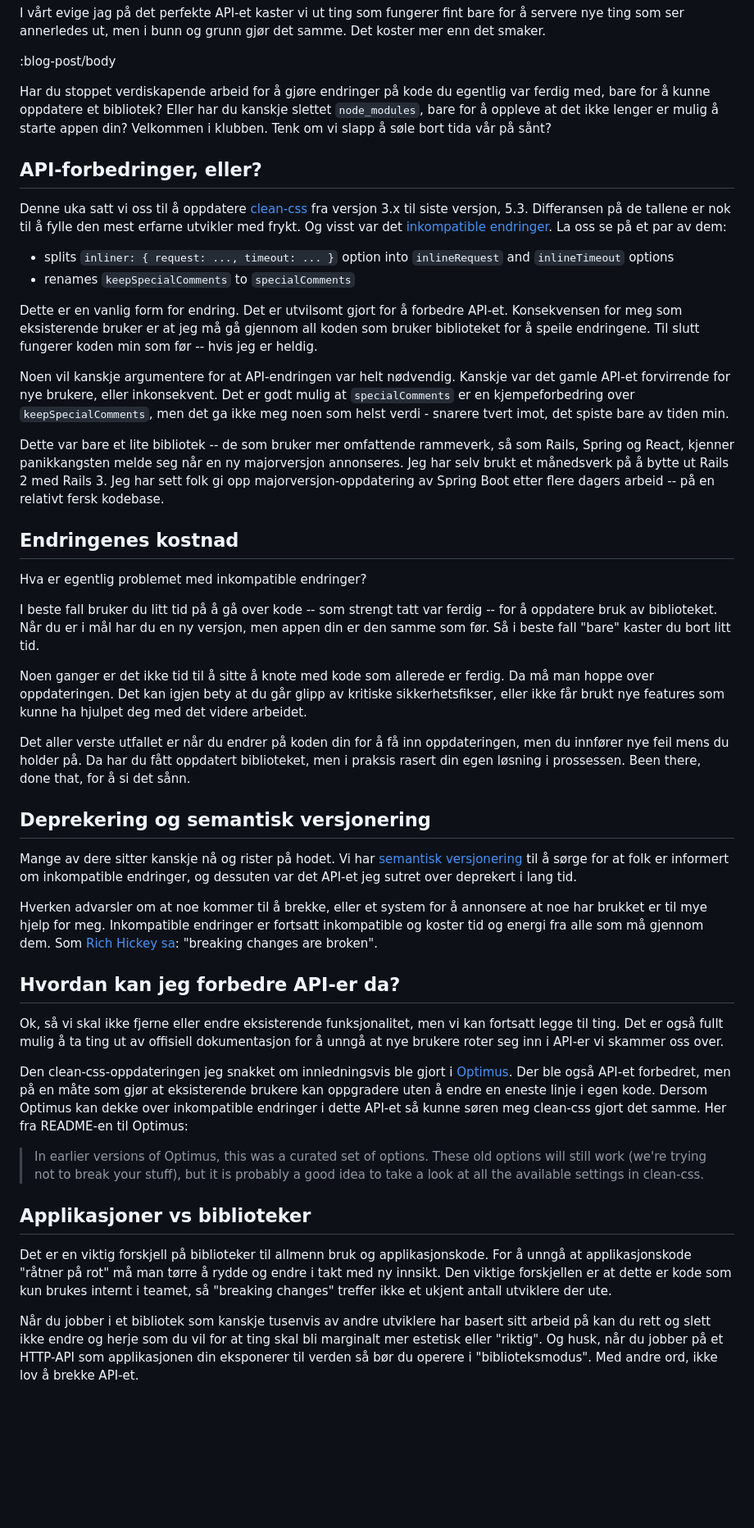
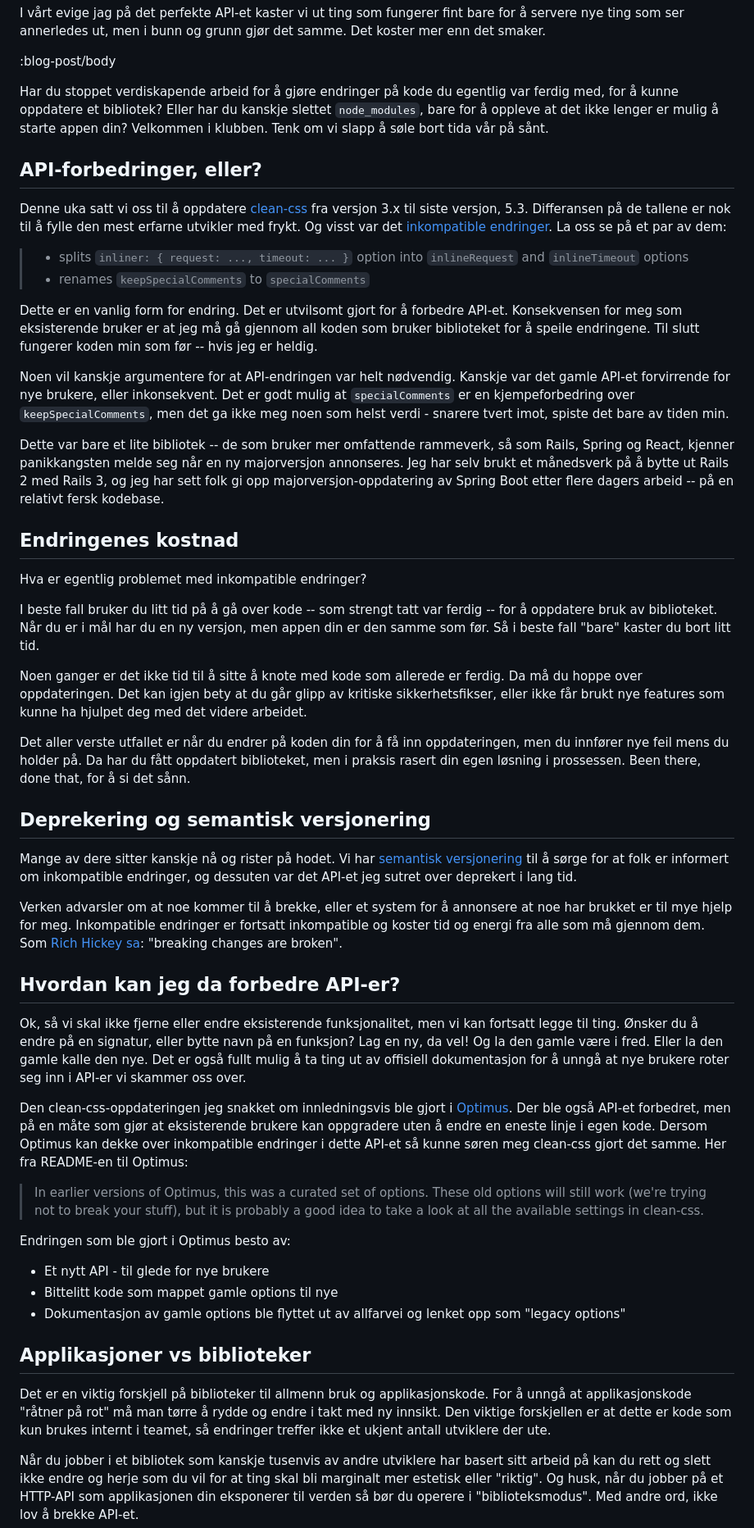
Before and after one commit to Mattilsynet/parenteser, a Markdown page: content/blog-posts/bakoverkompatibilitet.md, the part around one of its changes. Shown at 82% size. Drawn GitHub-style; blank space fills up the shorter version.

Commit message:
Blogg litt om bakoverkompatibilitet

```diff
--- a/content/blog-posts/bakoverkompatibilitet.md
+++ b/content/blog-posts/bakoverkompatibilitet.md
@@ -18,9 +18,9 @@ samme. Det koster mer enn det smaker.
 :blog-post/body
 
 Har du stoppet verdiskapende arbeid for å gjøre endringer på kode du egentlig
-var ferdig med, bare for å kunne oppdatere et bibliotek? Eller har du kanskje
-slettet `node_modules`, bare for å oppleve at det ikke lenger er mulig å starte
-appen din? Velkommen i klubben. Tenk om vi slapp å søle bort tida vår på sånt?
+var ferdig med, for å kunne oppdatere et bibliotek? Eller har du kanskje slettet
+`node_modules`, bare for å oppleve at det ikke lenger er mulig å starte appen
+din? Velkommen i klubben. Tenk om vi slapp å søle bort tida vår på sånt.
 
 ## API-forbedringer, eller?
 
@@ -31,9 +31,9 @@ utvikler med frykt. Og visst var det [inkompatible
 endringer](https://github.com/clean-css/clean-css#important-40-breaking-changes).
 La oss se på et par av dem:
 
-- splits `inliner: { request: ..., timeout: ... }` option into `inlineRequest`
-  and `inlineTimeout` options
-- renames `keepSpecialComments` to `specialComments`
+>- splits `inliner: { request: ..., timeout: ... }` option into `inlineRequest`
+>  and `inlineTimeout` options
+>- renames `keepSpecialComments` to `specialComments`
 
 Dette er en vanlig form for endring. Det er utvilsomt gjort for å forbedre
 API-et. Konsekvensen for meg som eksisterende bruker er at jeg må gå gjennom all
@@ -44,12 +44,12 @@ Noen vil kanskje argumentere for at API-endringen var helt nødvendig. Kanskje
 var det gamle API-et forvirrende for nye brukere, eller inkonsekvent. Det er
 godt mulig at `specialComments` er en kjempeforbedring over
 `keepSpecialComments`, men det ga ikke meg noen som helst verdi - snarere tvert
-imot, det spiste bare av tiden min.
+imot, spiste det bare av tiden min.
 
 Dette var bare et lite bibliotek -- de som bruker mer omfattende rammeverk, så
 som Rails, Spring og React, kjenner panikkangsten melde seg når en ny
 majorversjon annonseres. Jeg har selv brukt et månedsverk på å bytte ut Rails 2
-med Rails 3. Jeg har sett folk gi opp majorversjon-oppdatering av Spring Boot
+med Rails 3, og jeg har sett folk gi opp majorversjon-oppdatering av Spring Boot
 etter flere dagers arbeid -- på en relativt fersk kodebase.
 
 ## Endringenes kostnad
@@ -62,7 +62,7 @@ men appen din er den samme som før. Så i beste fall "bare" kaster du bort litt
 tid.
 
 Noen ganger er det ikke tid til å sitte å knote med kode som allerede er ferdig.
-Da må man hoppe over oppdateringen. Det kan igjen bety at du går glipp av
+Da må du hoppe over oppdateringen. Det kan igjen bety at du går glipp av
 kritiske sikkerhetsfikser, eller ikke får brukt nye features som kunne ha
 hjulpet deg med det videre arbeidet.
 
@@ -78,17 +78,19 @@ versjonering](https://semver.org/) til å sørge for at folk er informert om
 inkompatible endringer, og dessuten var det API-et jeg sutret over deprekert i
 lang tid.
 
-Hverken advarsler om at noe kommer til å brekke, eller et system for å annonsere
+Verken advarsler om at noe kommer til å brekke, eller et system for å annonsere
 at noe har brukket er til mye hjelp for meg. Inkompatible endringer er fortsatt
-inkompatible og koster tid og energi fra alle som må gjennom dem. Som [Rich Hickey
-sa](https://www.youtube.com/watch?v=oyLBGkS5ICk): "breaking changes are broken".
+inkompatible og koster tid og energi fra alle som må gjennom dem. Som [Rich
+Hickey sa](https://www.youtube.com/watch?v=oyLBGkS5ICk): "breaking changes are
+broken".
 
-## Hvordan kan jeg forbedre API-er da?
+## Hvordan kan jeg da forbedre API-er?
 
 Ok, så vi skal ikke fjerne eller endre eksisterende funksjonalitet, men vi kan
-fortsatt legge til ting. Det er også fullt mulig å ta ting ut av offisiell
-dokumentasjon for å unngå at nye brukere roter seg inn i API-er vi skammer oss
-over.
+fortsatt legge til ting. Ønsker du å endre på en signatur, eller bytte navn på
+en funksjon? Lag en ny, da vel! Og la den gamle være i fred. Eller la den gamle
+kalle den nye. Det er også fullt mulig å ta ting ut av offisiell dokumentasjon
+for å unngå at nye brukere roter seg inn i API-er vi skammer oss over.
 
 Den clean-css-oppdateringen jeg snakket om innledningsvis ble gjort i
 [Optimus](https://github.com/magnars/optimus). Der ble også API-et forbedret,
@@ -102,13 +104,19 @@ Optimus:
 > probably a good idea to take a look at all the available settings in
 > clean-css.
 
+Endringen som ble gjort i Optimus besto av:
+
+- Et nytt API - til glede for nye brukere
+- Bittelitt kode som mappet gamle options til nye
+- Dokumentasjon av gamle options ble flyttet ut av allfarvei og lenket opp som
+  "legacy options"
+
 ## Applikasjoner vs biblioteker
 
 Det er en viktig forskjell på biblioteker til allmenn bruk og applikasjonskode.
 For å unngå at applikasjonskode "råtner på rot" må man tørre å rydde og endre i
 takt med ny innsikt. Den viktige forskjellen er at dette er kode som kun brukes
-internt i teamet, så "breaking changes" treffer ikke et ukjent antall utviklere
-der ute.
+internt i teamet, så endringer treffer ikke et ukjent antall utviklere der ute.
 
 Når du jobber i et bibliotek som kanskje tusenvis av andre utviklere har basert
 sitt arbeid på kan du rett og slett ikke endre og herje som du vil for at ting
```
Also changed, not shown: other parts of content/blog-posts/bakoverkompatibilitet.md (+4 -3 lines).
